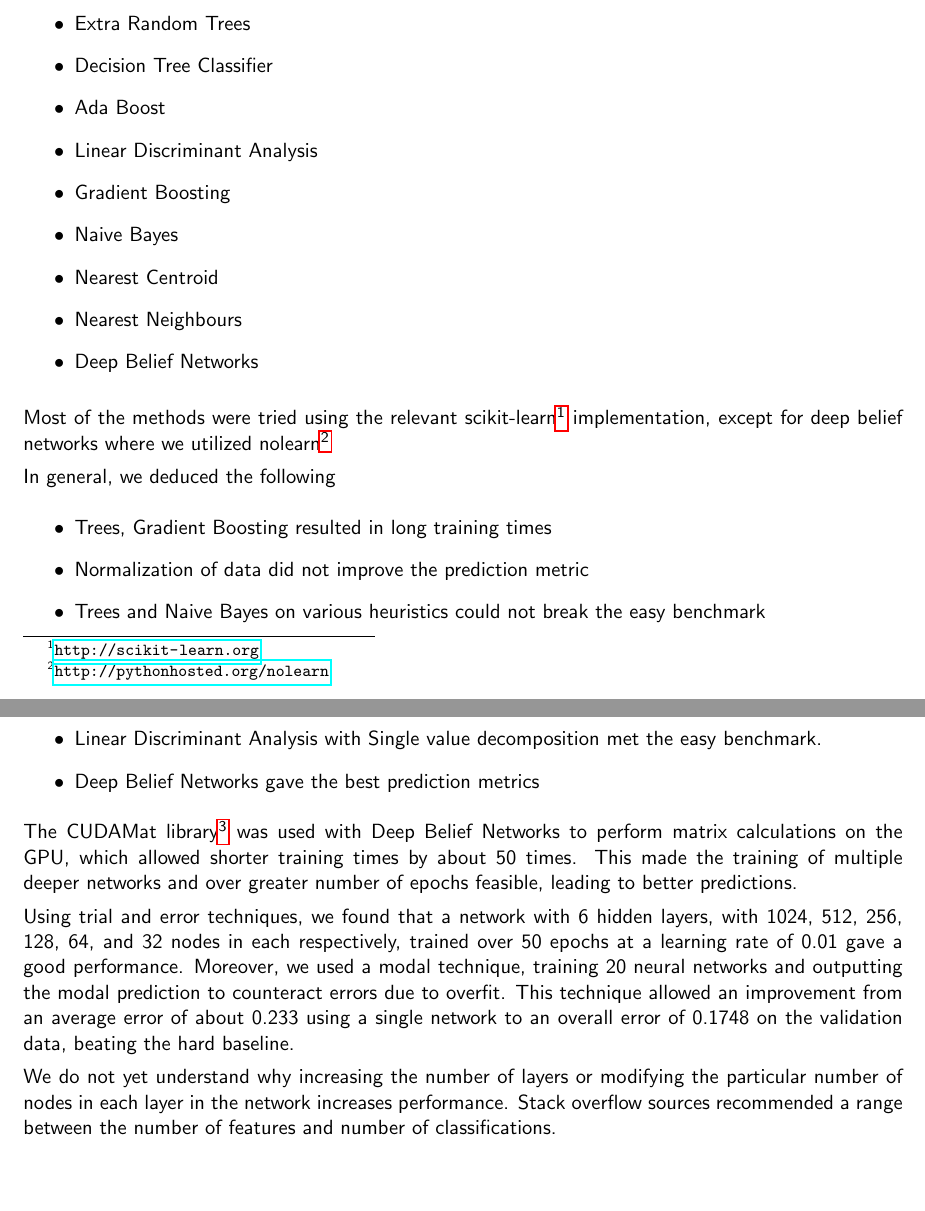
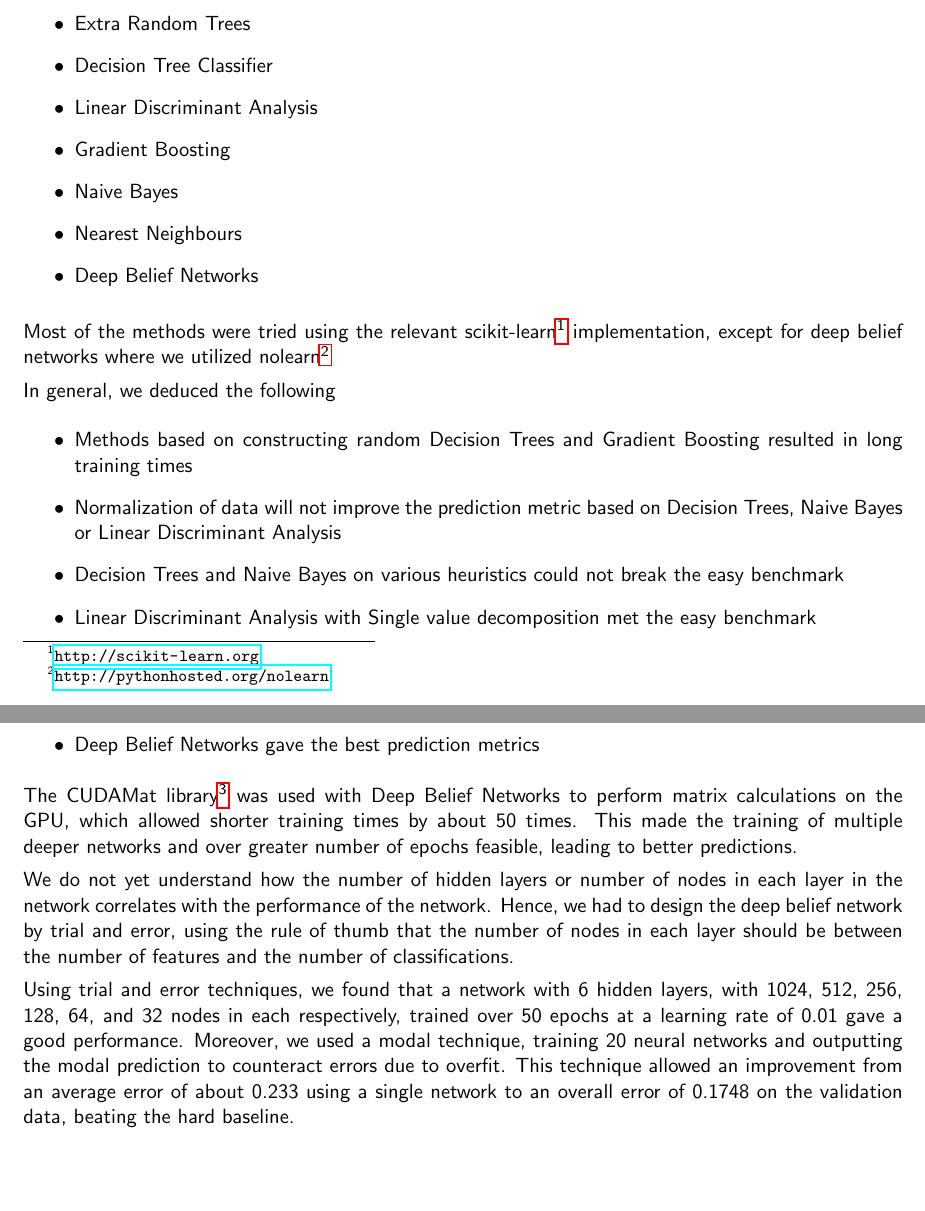
Before and after one commit to ethz-nus/lis-2015, a LaTeX document (project3/report/report.tex): two parts of pages 1 and 2 of 2, joined at a grey line, cut so that both start at the same text. Compiled offline with pdfLaTeX.

Commit message:
some rewording

```diff
--- a/project3/report/report.tex
+++ b/project3/report/report.tex
@@ -32,11 +32,9 @@ As this is a classification problem with 10 labels and 2048 features, we evaluat
   \item Random Forest
   \item Extra Random Trees
   \item Decision Tree Classifier
-  \item Ada Boost
   \item Linear Discriminant Analysis
   \item Gradient Boosting
   \item Naive Bayes
-  \item Nearest Centroid
   \item Nearest Neighbours
   \item Deep Belief Networks
 \end{itemize}
@@ -45,17 +43,17 @@ Most of the methods were tried using the relevant scikit-learn\footnote{\url{htt
 
 In general, we deduced the following
 \begin{itemize}
-  \item Trees, Gradient Boosting resulted in long training times
-  \item Normalization of data did not improve the prediction metric
-  \item Trees and Naive Bayes on various heuristics could not break the easy benchmark
-  \item Linear Discriminant Analysis with Single value decomposition met the easy benchmark.
+  \item Methods based on constructing random Decision Trees and Gradient Boosting resulted in long training times
+  \item Normalization of data will not improve the prediction metric based on Decision Trees, Naive Bayes or Linear Discriminant Analysis
+  \item Decision Trees and Naive Bayes on various heuristics could not break the easy benchmark
+  \item Linear Discriminant Analysis with Single value decomposition met the easy benchmark
   \item Deep Belief Networks gave the best prediction metrics
 \end{itemize}
 
 The CUDAMat library\footnote{\url{https://github.com/cudamat/cudamat}} was used with Deep Belief Networks to perform matrix calculations on the GPU, which allowed shorter training times by about 50 times. This made the training of multiple deeper networks and over greater number of epochs feasible, leading to better predictions.
 
+We do not yet understand how the number of hidden layers or number of nodes in each layer in the network correlates with the performance of the network. Hence, we had to design the deep belief network by trial and error, using the rule of thumb that the number of nodes in each layer should be between the number of features and the number of classifications.
+
 Using trial and error techniques, we found that a network with 6 hidden layers, with 1024, 512, 256, 128, 64, and 32 nodes in each respectively, trained over 50 epochs at a learning rate of 0.01 gave a good performance. Moreover, we used a modal technique, training 20 neural networks and outputting the modal prediction to counteract errors due to overfit. This technique allowed an improvement from an average error of about 0.233 using a single network to an overall error of 0.1748 on the validation data, beating the hard baseline.
 
-We do not yet understand why increasing the number of layers or modifying the particular number of nodes in each layer in the network increases performance. Stack overflow sources recommended a range between the number of features and number of classifications.
-
 \end{document}
```
